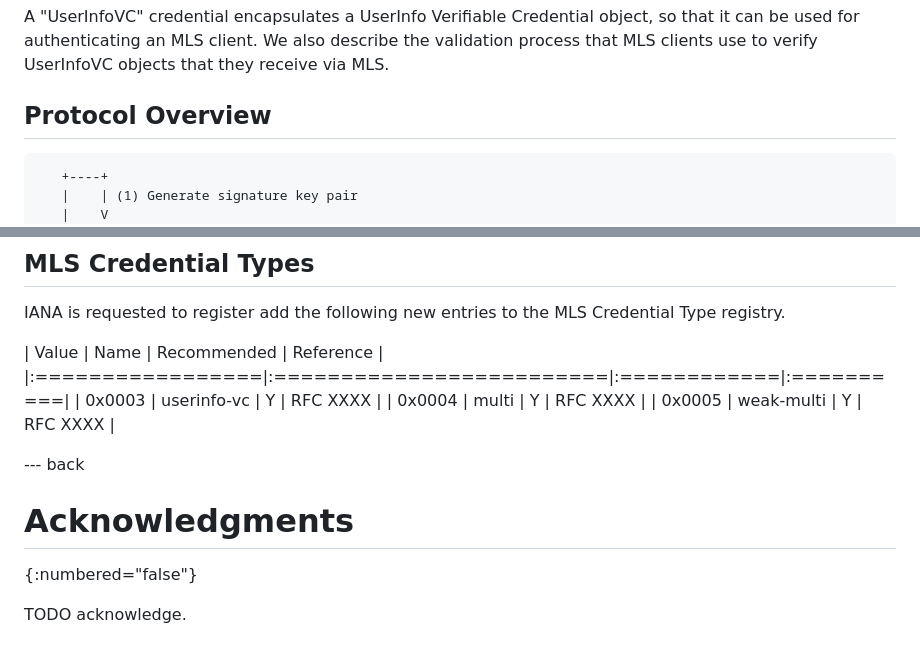
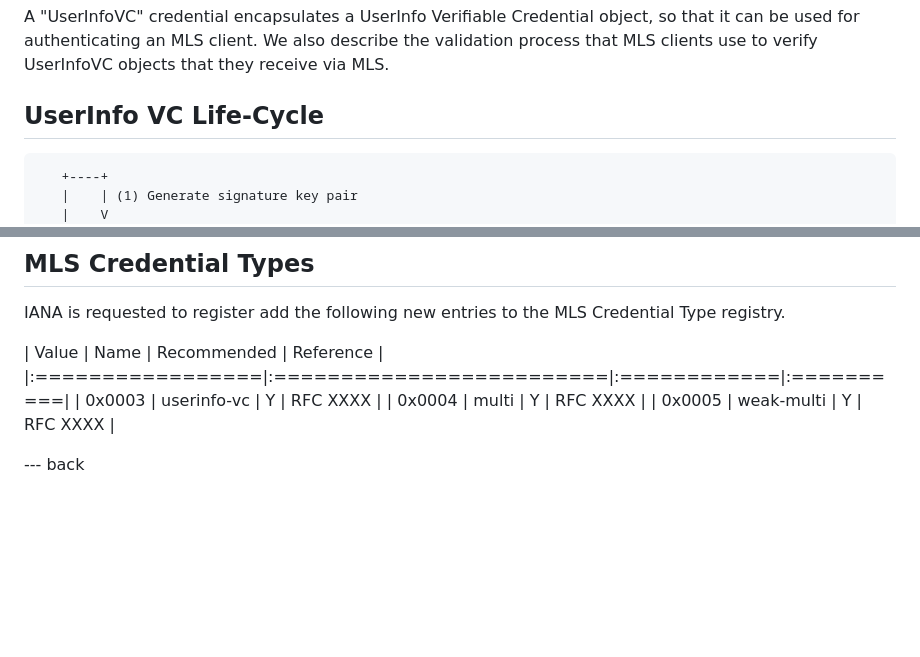
Before and after one commit to bifurcation/mls-userinfo-vc, a Markdown page: draft-barnes-mls-addl-creds.md, 2 parts joined by grey strips. Rendered like a GitHub page; blank space fills up the shorter version.

```diff
--- a/draft-barnes-mls-addl-creds.md
+++ b/draft-barnes-mls-addl-creds.md
@@ -123,7 +124,7 @@ so that it can be used for authenticating an MLS client. We also describe the
 validation process that MLS clients use to verify UserInfoVC objects that they
 receive via MLS.
 
-## Protocol Overview
+## UserInfo VC Life-Cycle
 
 ~~~ ascii-art
    +----+
@@ -364,8 +386,3 @@ Type registry.
 | 0x0005           | weak-multi               | Y           | RFC XXXX  |
 
 --- back
-
-# Acknowledgments
-{:numbered="false"}
-
-TODO acknowledge.
```
Also changed, not shown: other parts of draft-barnes-mls-addl-creds.md (+52 -30 lines).
